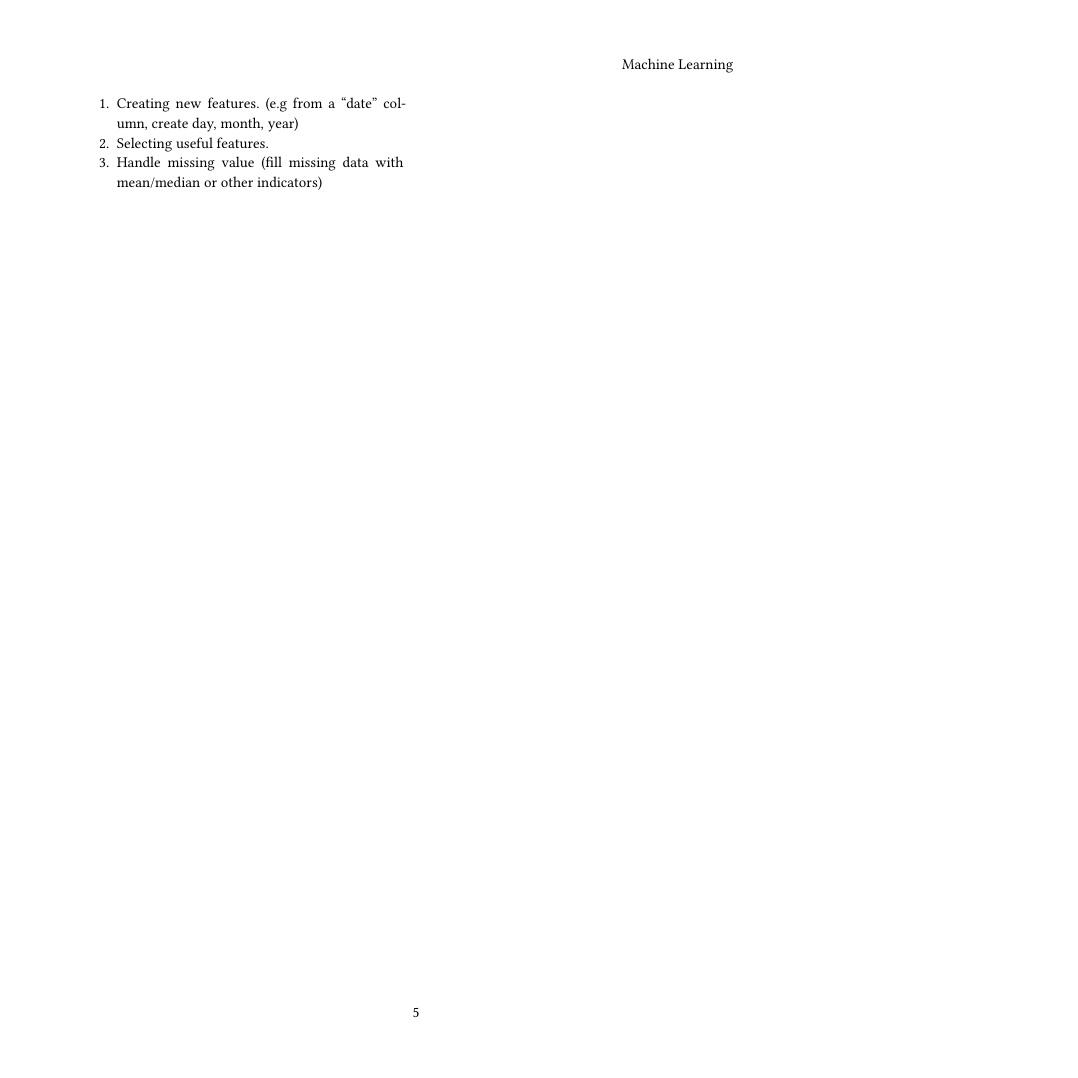
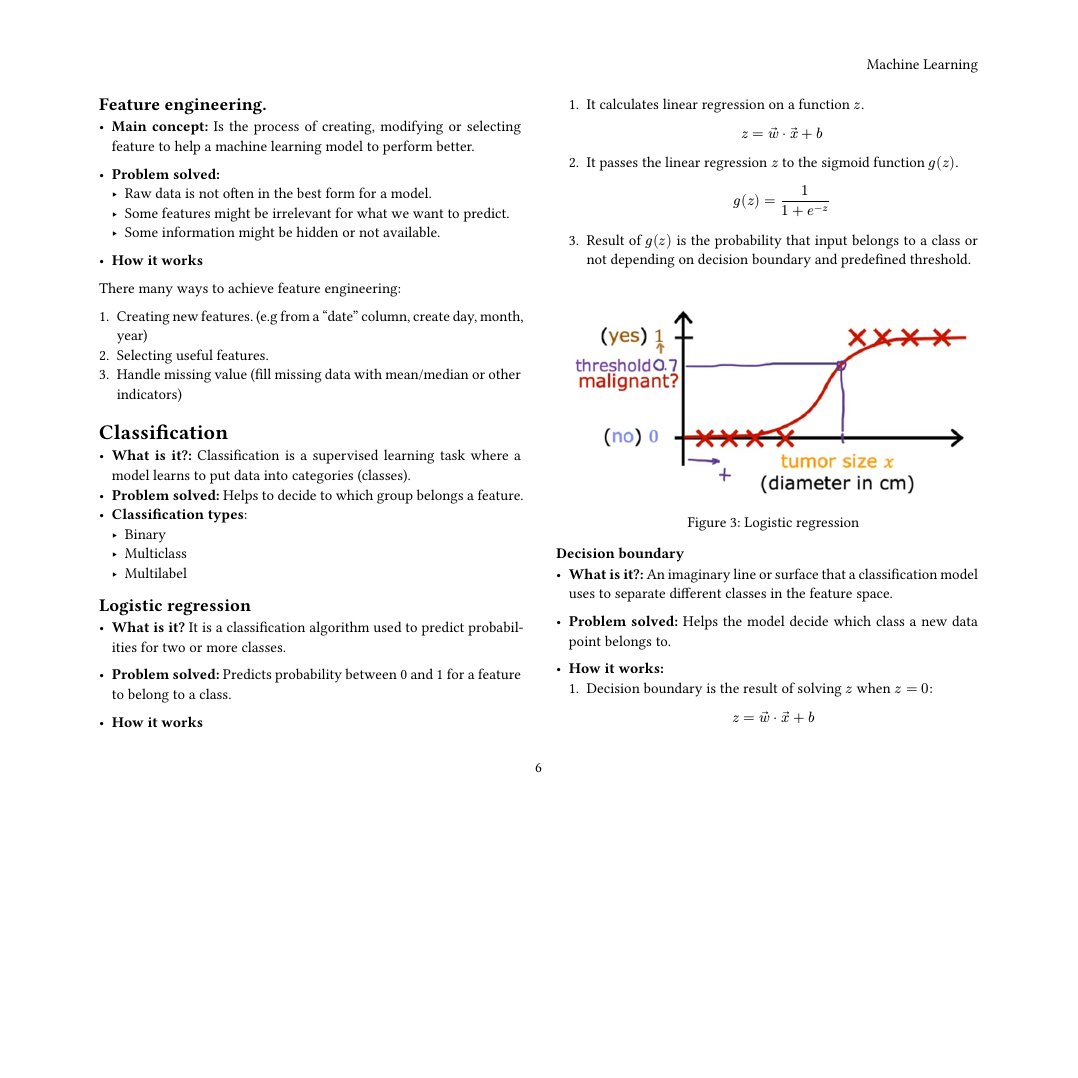
Before and after one commit to juanzq10dev/Juan-secret-vault, a Typst document (ai/machine-learning/handbook/main.typ, which reads ai/machine-learning/handbook/04-classification/logistic-regression/page.typ, ai/machine-learning/handbook/04-classification/page.typ): page 5 of 5 before the commit and page 6 of 7 after it, the shorter picture padded with empty space. Compiled offline with Typst 0.15.

Commit message:
Add logistic regression notes

```diff
--- /dev/null
+++ b/ai/machine-learning/handbook/04-classification/logistic-regression/page.typ
@@ -0,0 +1,30 @@
+== Logistic regression
+
+- *What is it? * It is a classification algorithm used to predict probabilities for two or more classes.
+
+- *Problem solved:* Predicts probability between 0 and 1 for a feature to belong to a class.
+
+- *How it works*
+  + It calculates linear regression on a function $z$.
+
+    $
+      z = arrow(w) dot arrow(x) + b
+    $
+  + It passes the linear regression $z$ to the sigmoid function $g(z)$.
+    $
+      g(z) = 1 / (1 + e^(-z))
+    $
+
+  + Result of $g(z)$ is the probability that input belongs to a class or not depending on decision boundary and predefined threshold.
+
+  #figure(caption: "Logistic regression")[
+    #image("images/logistic-regression.png")
+  ]
+
+=== Decision boundary
+- *What is it?:* An imaginary line or surface that a classification model uses to separate different classes in the feature space.
+
+- *Problem solved:* Helps the model decide which class a new data point belongs to.
+
+- *How it works:*
+  + Decision boundary is the result of solving $z$ when $z = 0$:
--- /dev/null
+++ b/ai/machine-learning/handbook/04-classification/page.typ
@@ -0,0 +1,9 @@
+= Classification
+- *What is it?:* Classification is a supervised learning task where a model learns to put data into categories (classes).
+- *Problem solved:* Helps to decide to which group belongs a feature.
+- *Classification types*:
+  - Binary
+  - Multiclass
+  - Multilabel
+
+#include "logistic-regression/page.typ"
```
Also changed, not shown: ai/machine-learning/handbook/main.typ (+6 -1 lines), ai/machine-learning/handbook/04-classification/logistic-regression/image.png (added), ai/machine-learning/handbook/04-classification/logistic-regression/images/cost-function.png (added), ai/machine-learning/handbook/04-classification/logistic-regression/images/logistic-regression.png (added), ai/machine-learning/handbook/04-classification/logistic-regression/images/loss-function.png (added), ai/machine-learning/handbook/04-classification/logistic-regression/page.typ (69 more changed lines).
